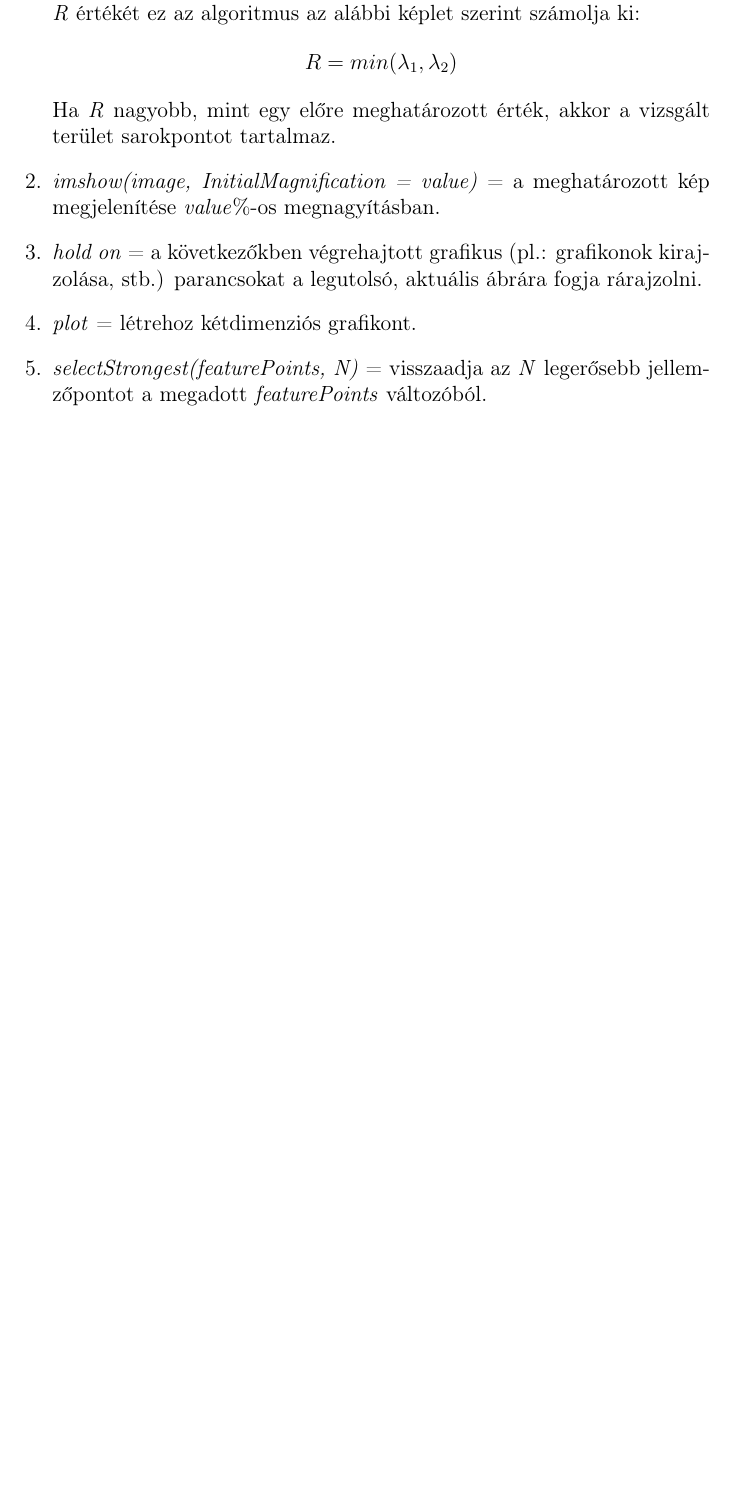
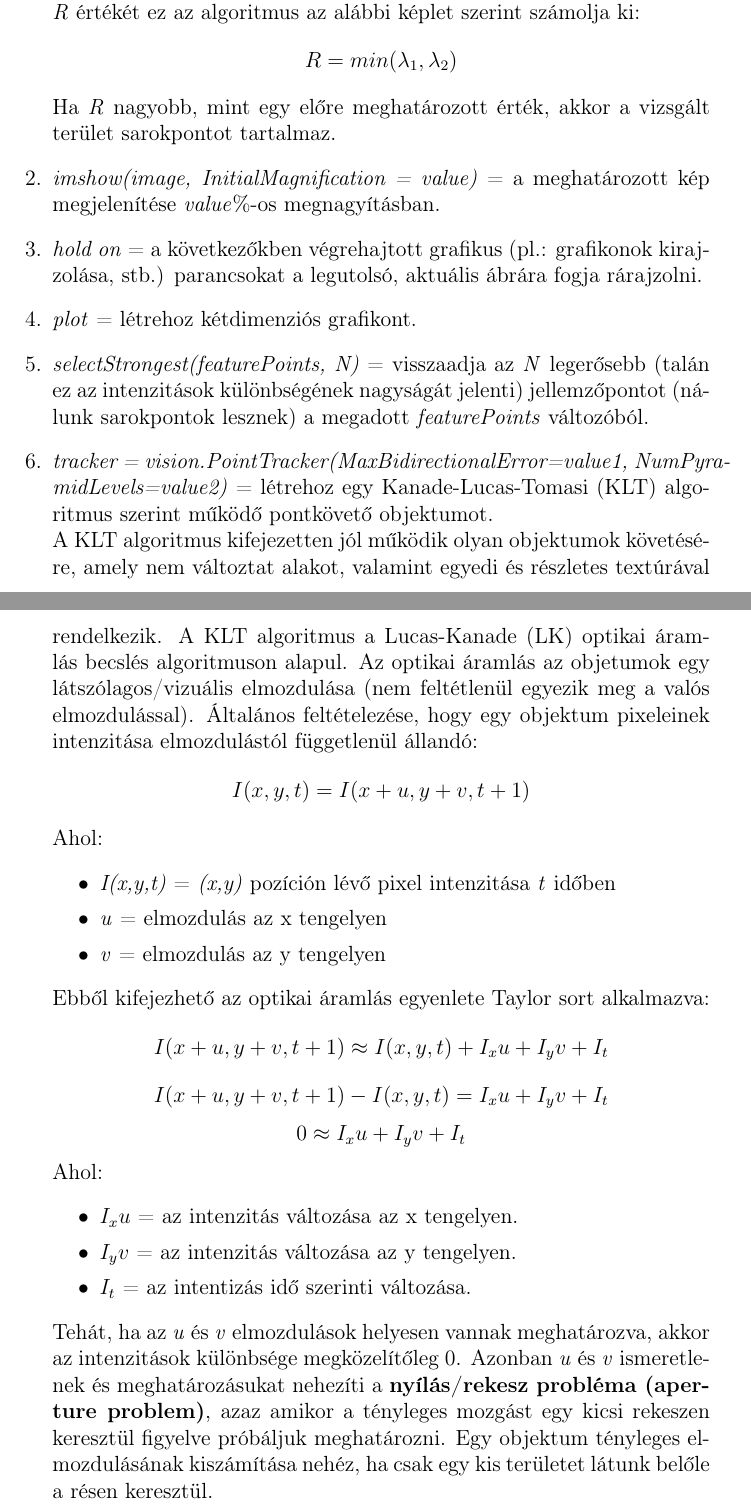
Before and after one commit to Pekkmen/DSO, a LaTeX document (documentation.tex): part of page 8 of 9 before the commit and two parts of pages 8 and 9 of 10 after it, the two joined at a grey line, cut so that both start at the same text, the shorter picture padded with empty space. Compiled offline with pdfLaTeX.

Commit message:
Started the explanation of the KLT algorithm used in the feature tracker function

```diff
--- a/documentation.tex
+++ b/documentation.tex
@@ -112,7 +112,28 @@
                     \item \textit{imshow(image, InitialMagnification = value)} = a meghatározott kép megjelenítése \textit{value}\%-os megnagyításban.
                     \item \textit{hold on} = a következőkben végrehajtott grafikus (pl.: grafikonok kirajzolása, stb.) parancsokat a legutolsó, aktuális ábrára fogja rárajzolni.
                     \item \textit{plot} = létrehoz kétdimenziós grafikont.
-                    \item \textit{selectStrongest(featurePoints, N)} = visszaadja az \textit{N} legerősebb jellemzőpontot a megadott \textit{featurePoints} változóból.
+                    \item \textit{selectStrongest(featurePoints, N)} = visszaadja az \textit{N} legerősebb (talán ez az intenzitások különbségének nagyságát jelenti) jellemzőpontot (nálunk sarokpontok lesznek) a megadott \textit{featurePoints} változóból.
+                    \item \textit{tracker = vision.PointTracker(MaxBidirectionalError=value1, NumPyramidLevels=value2)} = létrehoz egy Kanade-Lucas-Tomasi (KLT) algoritmus szerint működő pontkövető objektumot.\\
+                    A KLT algoritmus kifejezetten jól működik olyan objektumok követésére, amely nem változtat alakot, valamint egyedi és részletes textúrával rendelkezik. A KLT algoritmus a Lucas-Kanade (LK) optikai áramlás becslés algoritmuson alapul. Az optikai áramlás az objetumok egy látszólagos/vizuális elmozdulása (nem feltétlenül egyezik meg a valós elmozdulással). Általános feltételezése, hogy egy objektum pixeleinek intenzitása elmozdulástól függetlenül állandó:
+                    \[I(x,y,t) = I(x + u,y + v,t + 1)\]
+                    Ahol:
+                    \begin{itemize}
+                        \item \textit{I(x,y,t)} = \textit{(x,y)} pozíción lévő pixel intenzitása \textit{t} időben
+                        \item \textit{u} = elmozdulás az x tengelyen
+                        \item \textit{v} = elmozdulás az y tengelyen
+                    \end{itemize}
+
+                    Ebből kifejezhető az optikai áramlás egyenlete Taylor sort alkalmazva:
+                    \[I(x + u,y + v,t + 1) \approx I(x,y,t) + I_xu + I_yv + I_t\]
+                    \[I(x + u,y + v,t + 1) - I(x,y,t) = I_xu + I_yv + I_t\]
+                    \[0 \approx I_xu + I_yv + I_t\]
+                    Ahol:
+                    \begin{itemize}
+                        \item \textit{$I_xu$} = az intenzitás változása az x tengelyen.
+                        \item \textit{$I_yv$} = az intenzitás változása az y tengelyen.
+                        \item \textit{$I_t$} = az intentizás idő szerinti változása.
+                    \end{itemize}
+                    Tehát, ha az \textit{u} és \textit{v} elmozdulások helyesen vannak meghatározva, akkor az intenzitások különbsége megközelítőleg 0. Azonban \textit{u} és \textit{v} ismeretlenek és meghatározásukat nehezíti a \textbf{nyílás/rekesz probléma (aperture problem)}, azaz amikor a tényleges mozgást egy kicsi rekeszen keresztül figyelve próbáljuk meghatározni. Egy objektum tényleges elmozdulásának kiszámítása nehéz, ha csak egy kis területet látunk belőle a résen keresztül.
                 \end{enumerate}
 
     \chapter{Forrás}
```
Also changed, not shown: documentation.pdf, documentation.tex (4 more changed lines).
